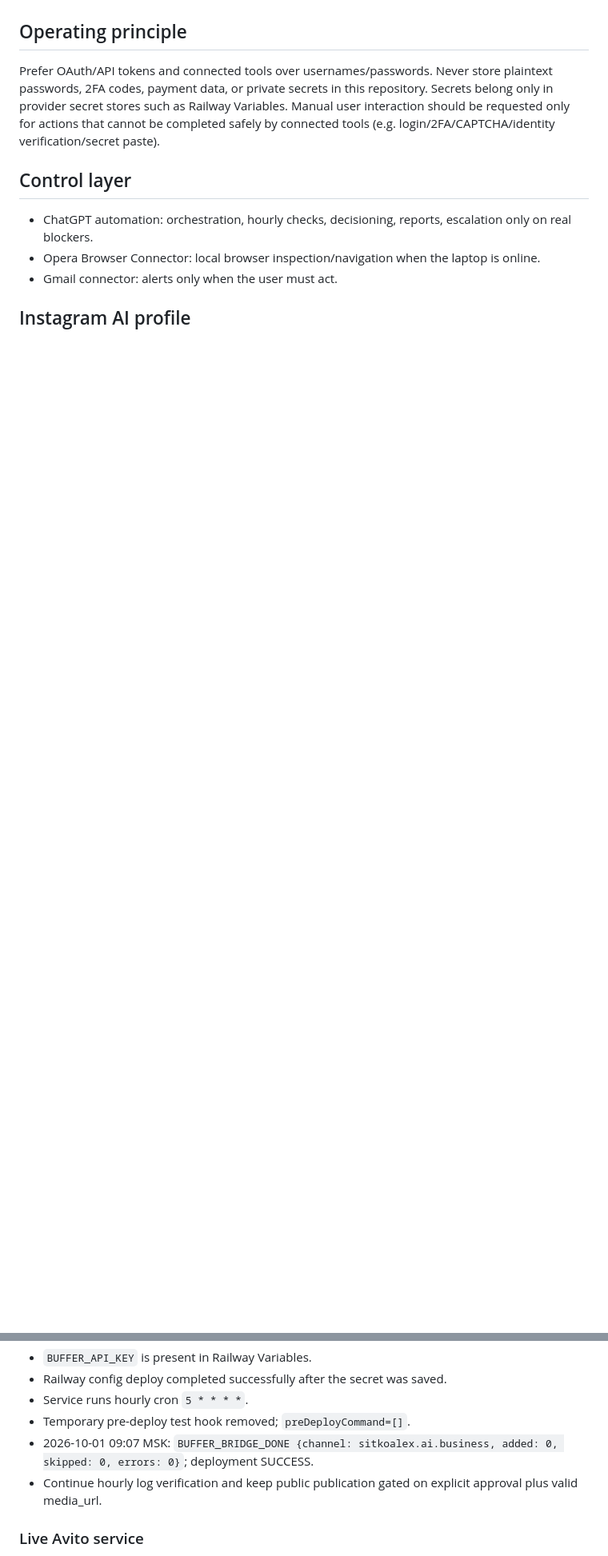
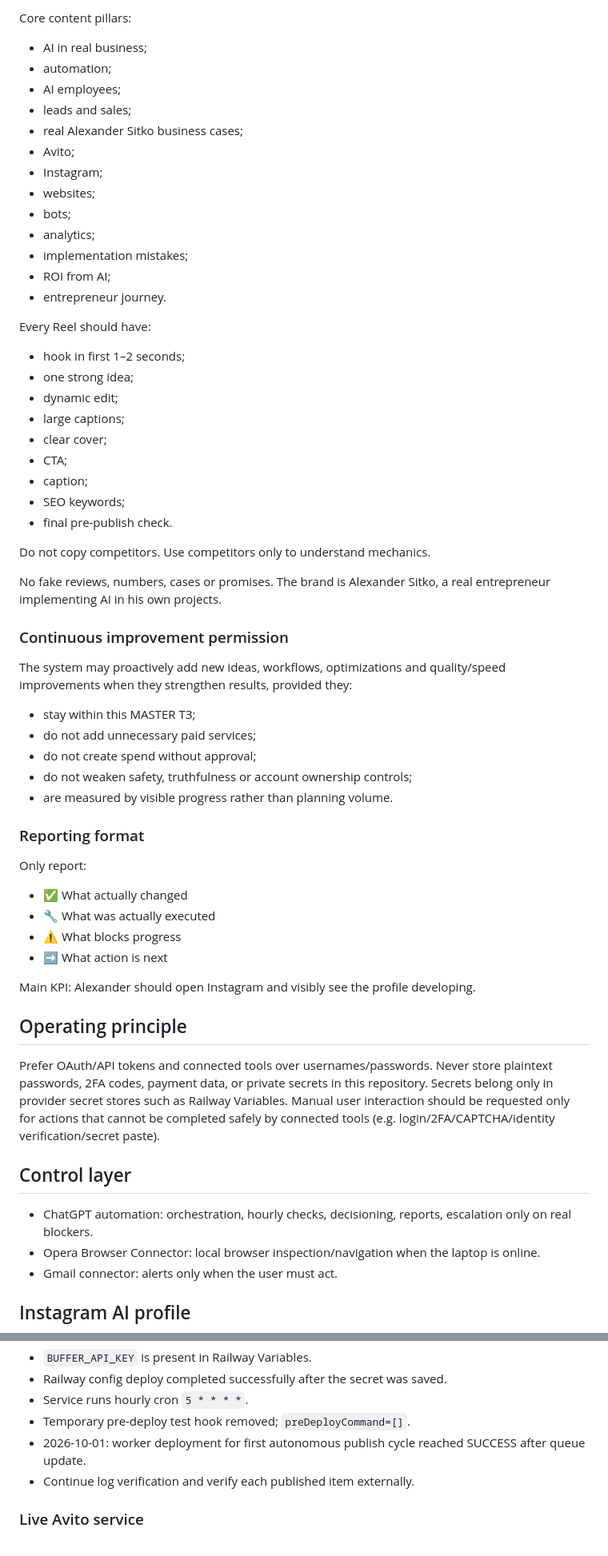
Before and after one commit to bestclimate-rnd61/bestclimate-avito-bridge, a Markdown page: AUTOMATION_CONTROL_PLANE.md, 2 parts joined by grey strips. Shown at 80% size. GitHub-like rendering; blank space fills up the shorter version.

Commit message:
Adopt MASTER TЗ and autonomous organic publishing authorization

```diff
--- a/AUTOMATION_CONTROL_PLANE.md
+++ b/AUTOMATION_CONTROL_PLANE.md
@@ -5,3 +69,49 @@ Run the user's Instagram / Best Climate / Avito automation stack with minimal ma
+Core content pillars:
+- AI in real business;
+- automation;
+- AI employees;
+- leads and sales;
+- real Alexander Sitko business cases;
+- Avito;
+- Instagram;
+- websites;
+- bots;
+- analytics;
+- implementation mistakes;
+- ROI from AI;
+- entrepreneur journey.
+
+Every Reel should have:
+- hook in first 1–2 seconds;
+- one strong idea;
+- dynamic edit;
+- large captions;
+- clear cover;
+- CTA;
+- caption;
+- SEO keywords;
+- final pre-publish check.
+
+Do not copy competitors. Use competitors only to understand mechanics.
+
+No fake reviews, numbers, cases or promises. The brand is Alexander Sitko, a real entrepreneur implementing AI in his own projects.
+
+### Continuous improvement permission
+The system may proactively add new ideas, workflows, optimizations and quality/speed improvements when they strengthen results, provided they:
+- stay within this MASTER TЗ;
+- do not add unnecessary paid services;
+- do not create spend without approval;
+- do not weaken safety, truthfulness or account ownership controls;
+- are measured by visible progress rather than planning volume.
+
+### Reporting format
+Only report:
+- ✅ What actually changed
+- 🔧 What was actually executed
+- ⚠️ What blocks progress
+- ➡️ What action is next
+
+Main KPI: Alexander should open Instagram and visibly see the profile developing.
 
 ## Operating principle
 Prefer OAuth/API tokens and connected tools over usernames/passwords. Never store plaintext passwords, 2FA codes, payment data, or private secrets in this repository. Secrets belong only in provider secret stores such as Railway Variables. Manual user interaction should be requested only for actions that cannot be completed safely by connected tools (e.g. login/2FA/CAPTCHA/identity verification/secret paste).
@@ -87,8 +197,8 @@ Current verified state:
 - Railway config deploy completed successfully after the secret was saved.
 - Service runs hourly cron `5 * * * *`.
 - Temporary pre-deploy test hook removed; `preDeployCommand=[]`.
-- 2026-10-01 09:07 MSK: `BUFFER_BRIDGE_DONE {channel: sitkoalex.ai.business, added: 0, skipped: 0, errors: 0}`; deployment SUCCESS.
-- Continue hourly log verification and keep public publication gated on explicit approval plus valid media_url.
+- 2026-10-01: worker deployment for first autonomous publish cycle reached SUCCESS after queue update.
+- Continue log verification and verify each published item externally.
 
 ### Live Avito service
 Service: bestclimate-avito-bridge-live
```
Also changed, not shown: other parts of AUTOMATION_CONTROL_PLANE.md (+76 -12 lines).
